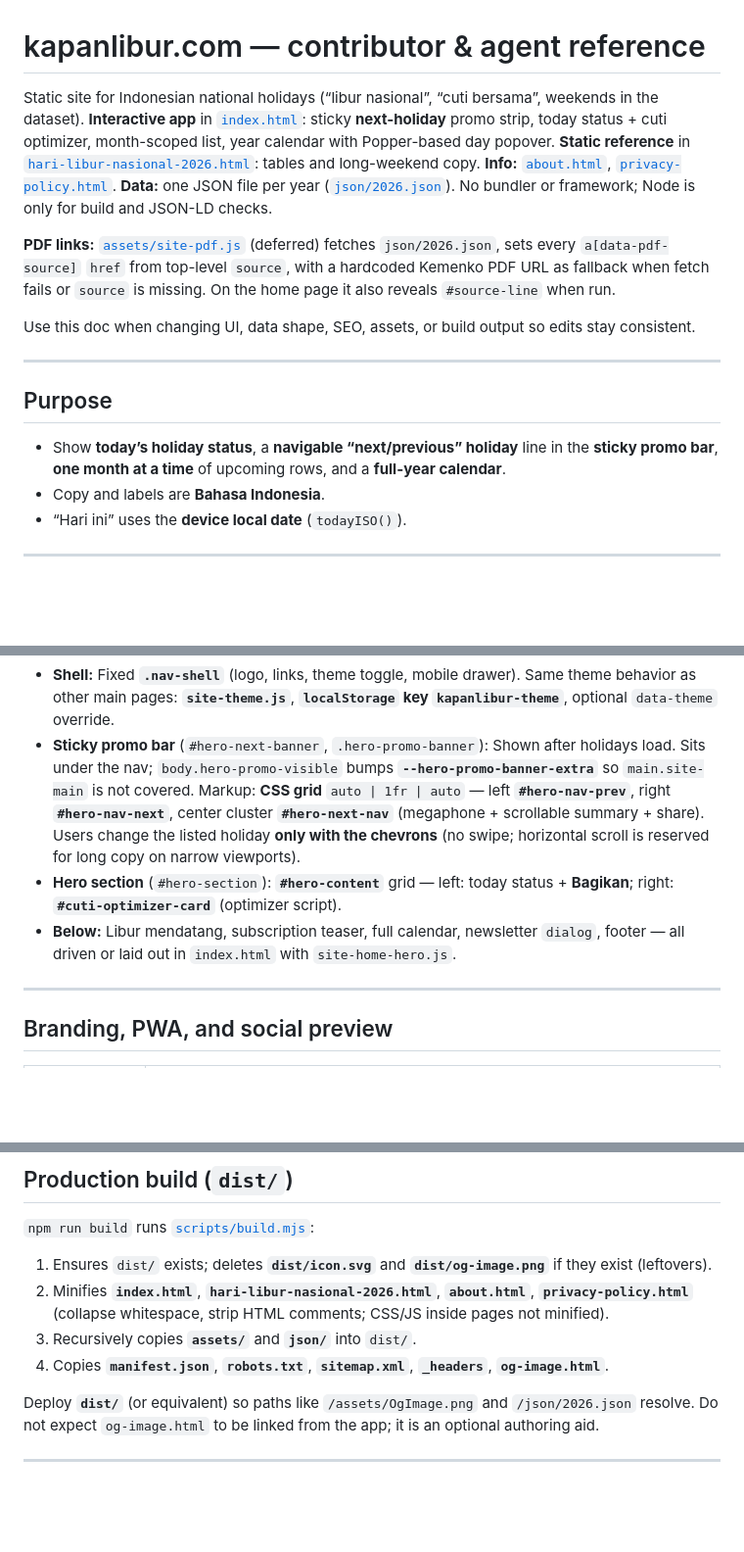
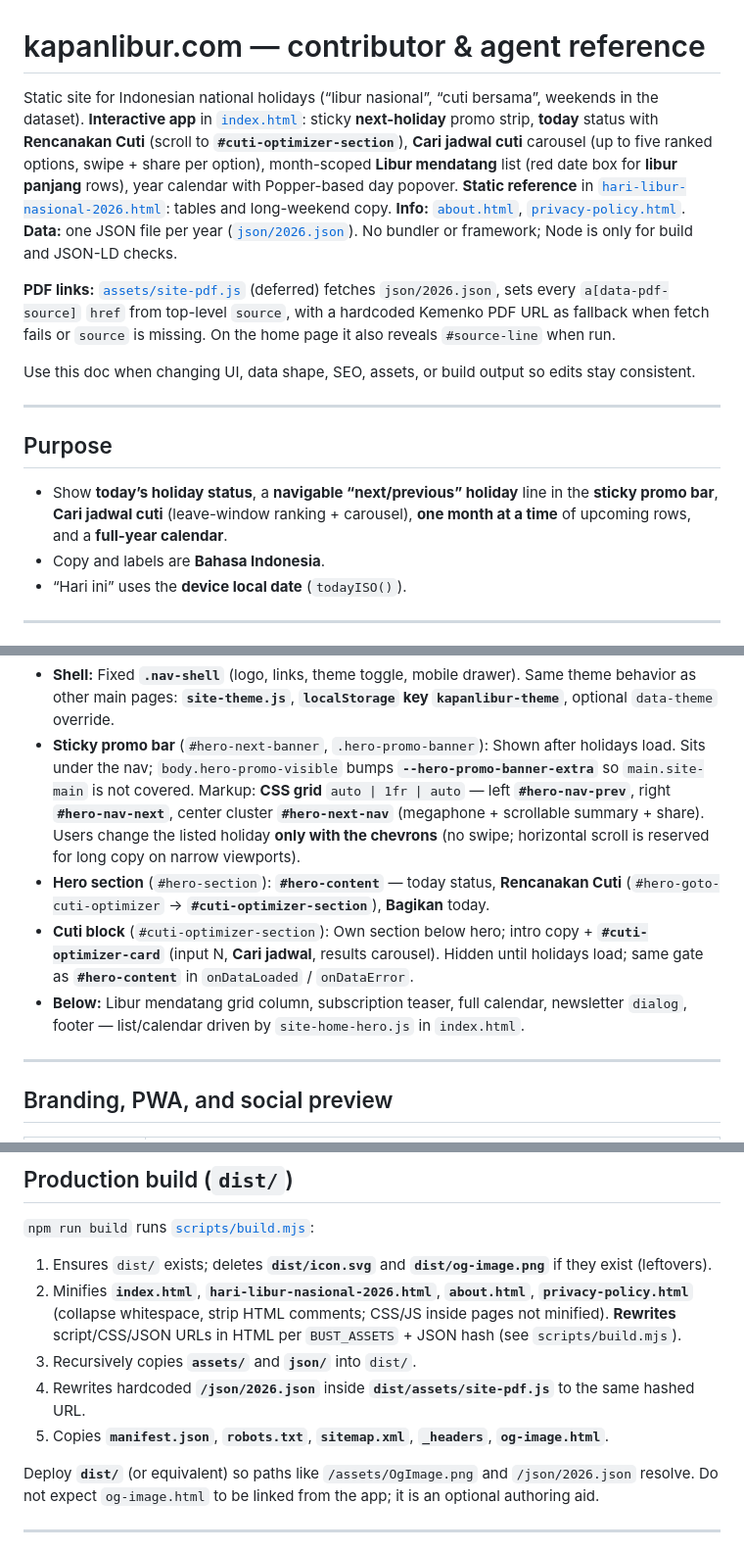
Before and after one commit to dpraktikastudio/kapanlibur, a Markdown page: docs/guide.md, 3 parts joined by grey strips. Shown at 98% size. GitHub-like rendering; blank space fills up the shorter version.

```diff
--- a/docs/guide.md
+++ b/docs/guide.md
@@ -1,6 +1,6 @@
 # kapanlibur.com — contributor & agent reference
 
-Static site for Indonesian national holidays (“libur nasional”, “cuti bersama”, weekends in the dataset). **Interactive app** in [`index.html`](../index.html): sticky **next-holiday** promo strip, today status + cuti optimizer, month-scoped list, year calendar with Popper-based day popover. **Static reference** in [`hari-libur-nasional-2026.html`](../hari-libur-nasional-2026.html): tables and long-weekend copy. **Info:** [`about.html`](../about.html), [`privacy-policy.html`](../privacy-policy.html). **Data:** one JSON file per year ([`json/2026.json`](../json/2026.json)). No bundler or framework; Node is only for build and JSON-LD checks.
+Static site for Indonesian national holidays (“libur nasional”, “cuti bersama”, weekends in the dataset). **Interactive app** in [`index.html`](../index.html): sticky **next-holiday** promo strip, **today** status with **Rencanakan Cuti** (scroll to **`#cuti-optimizer-section`**), **Cari jadwal cuti** carousel (up to five ranked options, swipe + share per option), month-scoped **Libur mendatang** list (red date box for **libur panjang** rows), year calendar with Popper-based day popover. **Static reference** in [`hari-libur-nasional-2026.html`](../hari-libur-nasional-2026.html): tables and long-weekend copy. **Info:** [`about.html`](../about.html), [`privacy-policy.html`](../privacy-policy.html). **Data:** one JSON file per year ([`json/2026.json`](../json/2026.json)). No bundler or framework; Node is only for build and JSON-LD checks.
 
 **PDF links:** [`assets/site-pdf.js`](../assets/site-pdf.js) (deferred) fetches `json/2026.json`, sets every `a[data-pdf-source]` `href` from top-level `source`, with a hardcoded Kemenko PDF URL as fallback when fetch fails or `source` is missing. On the home page it also reveals `#source-line` when run.
 
@@ -10,7 +10,7 @@ Use this doc when changing UI, data shape, SEO, assets, or build output so edits
 
 ## Purpose
 
-- Show **today’s holiday status**, a **navigable “next/previous” holiday** line in the **sticky promo bar**, **one month at a time** of upcoming rows, and a **full-year calendar**.
+- Show **today’s holiday status**, a **navigable “next/previous” holiday** line in the **sticky promo bar**, **Cari jadwal cuti** (leave-window ranking + carousel), **one month at a time** of upcoming rows, and a **full-year calendar**.
 - Copy and labels are **Bahasa Indonesia**.
 - “Hari ini” uses the **device local date** (`todayISO()`).
 
@@ -64,8 +64,9 @@ Then open the printed URL. For production-like output, run `npm run build` and s
 
 - **Shell:** Fixed **`.nav-shell`** (logo, links, theme toggle, mobile drawer). Same theme behavior as other main pages: **`site-theme.js`**, **`localStorage` key `kapanlibur-theme`**, optional `data-theme` override.
 - **Sticky promo bar** (`#hero-next-banner`, `.hero-promo-banner`): Shown after holidays load. Sits under the nav; `body.hero-promo-visible` bumps **`--hero-promo-banner-extra`** so `main.site-main` is not covered. Markup: **CSS grid** `auto | 1fr | auto` — left **`#hero-nav-prev`**, right **`#hero-nav-next`**, center cluster **`#hero-next-nav`** (megaphone + scrollable summary + share). Users change the listed holiday **only with the chevrons** (no swipe; horizontal scroll is reserved for long copy on narrow viewports).
-- **Hero section** (`#hero-section`): **`#hero-content`** grid — left: today status + **Bagikan**; right: **`#cuti-optimizer-card`** (optimizer script).
-- **Below:** Libur mendatang, subscription teaser, full calendar, newsletter `dialog`, footer — all driven or laid out in `index.html` with `site-home-hero.js`.
+- **Hero section** (`#hero-section`): **`#hero-content`** — today status, **Rencanakan Cuti** (`#hero-goto-cuti-optimizer` → **`#cuti-optimizer-section`**), **Bagikan** today.
+- **Cuti block** (`#cuti-optimizer-section`): Own section below hero; intro copy + **`#cuti-optimizer-card`** (input N, **Cari jadwal**, results carousel). Hidden until holidays load; same gate as **`#hero-content`** in `onDataLoaded` / `onDataError`.
+- **Below:** Libur mendatang grid column, subscription teaser, full calendar, newsletter `dialog`, footer — list/calendar driven by `site-home-hero.js` in `index.html`.
 
 ---
 
@@ -88,9 +89,10 @@ When replacing the social image, overwrite `assets/OgImage.png` and keep dimensi
 `npm run build` runs [`scripts/build.mjs`](../scripts/build.mjs):
 
 1. Ensures `dist/` exists; deletes **`dist/icon.svg`** and **`dist/og-image.png`** if they exist (leftovers).
-2. Minifies **`index.html`**, **`hari-libur-nasional-2026.html`**, **`about.html`**, **`privacy-policy.html`** (collapse whitespace, strip HTML comments; CSS/JS inside pages not minified).
+2. Minifies **`index.html`**, **`hari-libur-nasional-2026.html`**, **`about.html`**, **`privacy-policy.html`** (collapse whitespace, strip HTML comments; CSS/JS inside pages not minified). **Rewrites** script/CSS/JSON URLs in HTML per `BUST_ASSETS` + JSON hash (see `scripts/build.mjs`).
 3. Recursively copies **`assets/`** and **`json/`** into `dist/`.
-4. Copies **`manifest.json`**, **`robots.txt`**, **`sitemap.xml`**, **`_headers`**, **`og-image.html`**.
+4. Rewrites hardcoded **`/json/2026.json`** inside **`dist/assets/site-pdf.js`** to the same hashed URL.
+5. Copies **`manifest.json`**, **`robots.txt`**, **`sitemap.xml`**, **`_headers`**, **`og-image.html`**.
 
 Deploy **`dist/`** (or equivalent) so paths like `/assets/OgImage.png` and `/json/2026.json` resolve. Do not expect `og-image.html` to be linked from the app; it is an optional authoring aid.
 
```
Also changed, not shown: other parts of docs/guide.md (+20 -10 lines).
